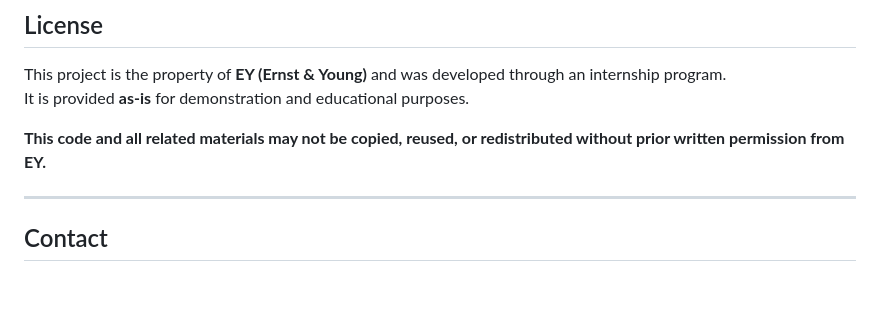
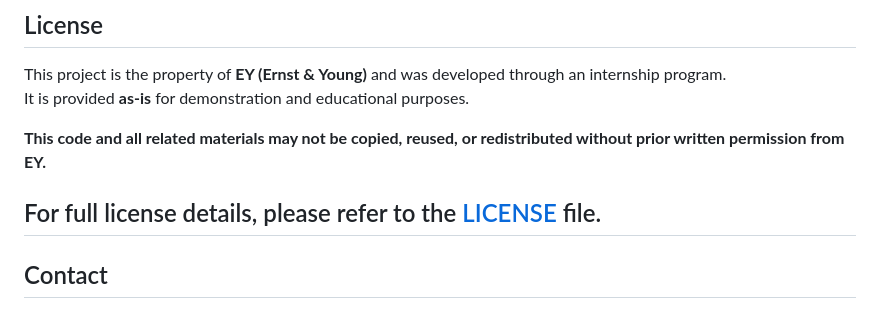
Before and after one commit to AndyDebrincat12345/db-POC, a Markdown page: README.md, the part around the change. GitHub-like rendering; blank space fills up the shorter version.

```diff
--- a/README.md
+++ b/README.md
@@ -137,6 +137,7 @@ It is provided **as-is** for demonstration and educational purposes.
 
 **This code and all related materials may not be copied, reused, or redistributed without prior written permission from EY.**
 
+For full license details, please refer to the [LICENSE](LICENSE) file.
 ---
 
 ## Contact
```
